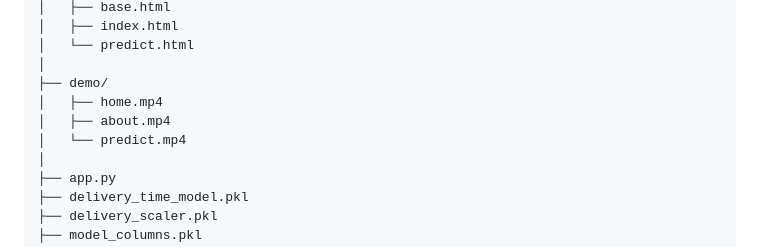
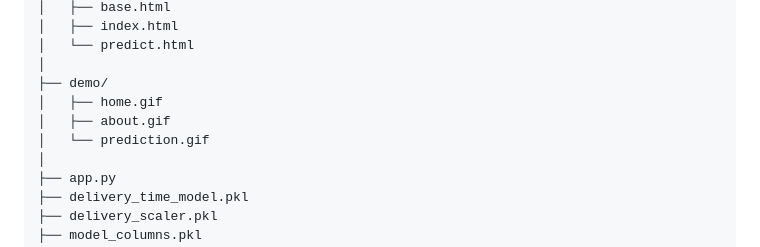
Before and after one commit to DhanyashreePS/Food-Delivery-Time-Prediction, a Markdown page: README.md, the part around one of its changes. GitHub-like rendering.

```diff
--- a/README.md
+++ b/README.md
@@ -76,9 +76,9 @@ Food-Delivery-Time-Prediction/
 │   └── predict.html
 │
 ├── demo/
-│   ├── home.mp4
-│   ├── about.mp4
-│   └── predict.mp4
+│   ├── home.gif
+│   ├── about.gif
+│   └── prediction.gif
 │
 ├── app.py
 ├── delivery_time_model.pkl
```
Also changed, not shown: other parts of README.md (+3 -3 lines).
